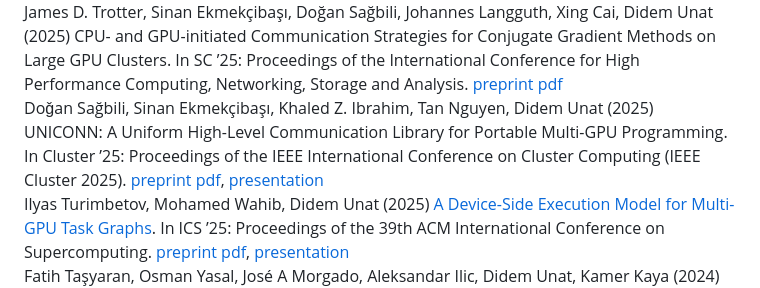
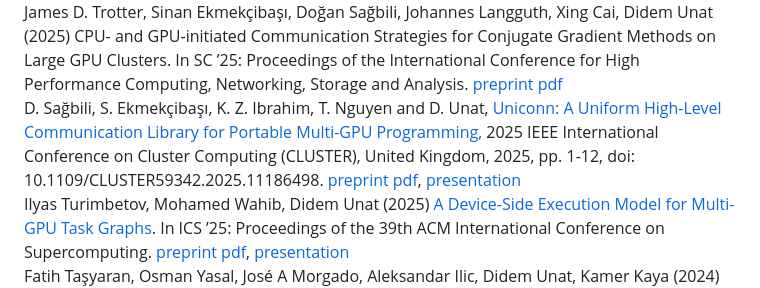
Before and after one commit to ParCoreLab/parcorelab.github.io, a Markdown page: docs/index.md, the part around the change. GitHub-like rendering.

Commit message:
Added Link to Dogn publication

```diff
--- a/docs/index.md
+++ b/docs/index.md
@@ -692,8 +692,7 @@ Publications
 Gradient Methods on Large GPU Clusters. In SC ’25: Proceedings of the International Conference for High Performance Computing, Networking, Storage and Analysis. <a class="italic" download href="./assets/preprint-pdfs/SC25_Inno4Scale_aCG.pdf">preprint pdf</a>
 </div>
 
-<div class="card text-lg"> Doǧan Sağbili, Sinan Ekmekçibaşı, Khaled Z. Ibrahim, Tan Nguyen, Didem Unat (2025) UNICONN: A Uniform High-Level Communication
-Library for Portable Multi-GPU Programming. In Cluster ’25: Proceedings of the IEEE International Conference on Cluster Computing (IEEE Cluster 2025). <a class="italic" download href="./assets/preprint-pdfs/Cluster_2025_______uniconn_paper__ieee_.pdf">preprint pdf</a>,  <a href="https://docs.google.com/presentation/d/1Tw4Yl8SLUjSDQwgHEITXthKg_KbjhVUZ3b9he2QTlj4/edit?usp=sharing">presentation</a>
+<div class="card text-lg"> D. Sağbili, S. Ekmekçibaşı, K. Z. Ibrahim, T. Nguyen and D. Unat, <a href="https://ieeexplore.ieee.org/document/11186498">Uniconn: A Uniform High-Level Communication Library for Portable Multi-GPU Programming,</a> 2025 IEEE International Conference on Cluster Computing (CLUSTER), United Kingdom, 2025, pp. 1-12, doi: 10.1109/CLUSTER59342.2025.11186498. <a class="italic" download href="./assets/preprint-pdfs/Cluster_2025_______uniconn_paper__ieee_.pdf">preprint pdf</a>,  <a href="https://docs.google.com/presentation/d/1Tw4Yl8SLUjSDQwgHEITXthKg_KbjhVUZ3b9he2QTlj4/edit?usp=sharing">presentation</a>
 </div>
 
 <div class="card text-lg"> Ilyas Turimbetov, Mohamed Wahib, Didem Unat (2025) <a href="https://dl.acm.org/doi/10.1145/3721145.3730426">A Device-Side Execution Model for Multi-GPU Task
```
